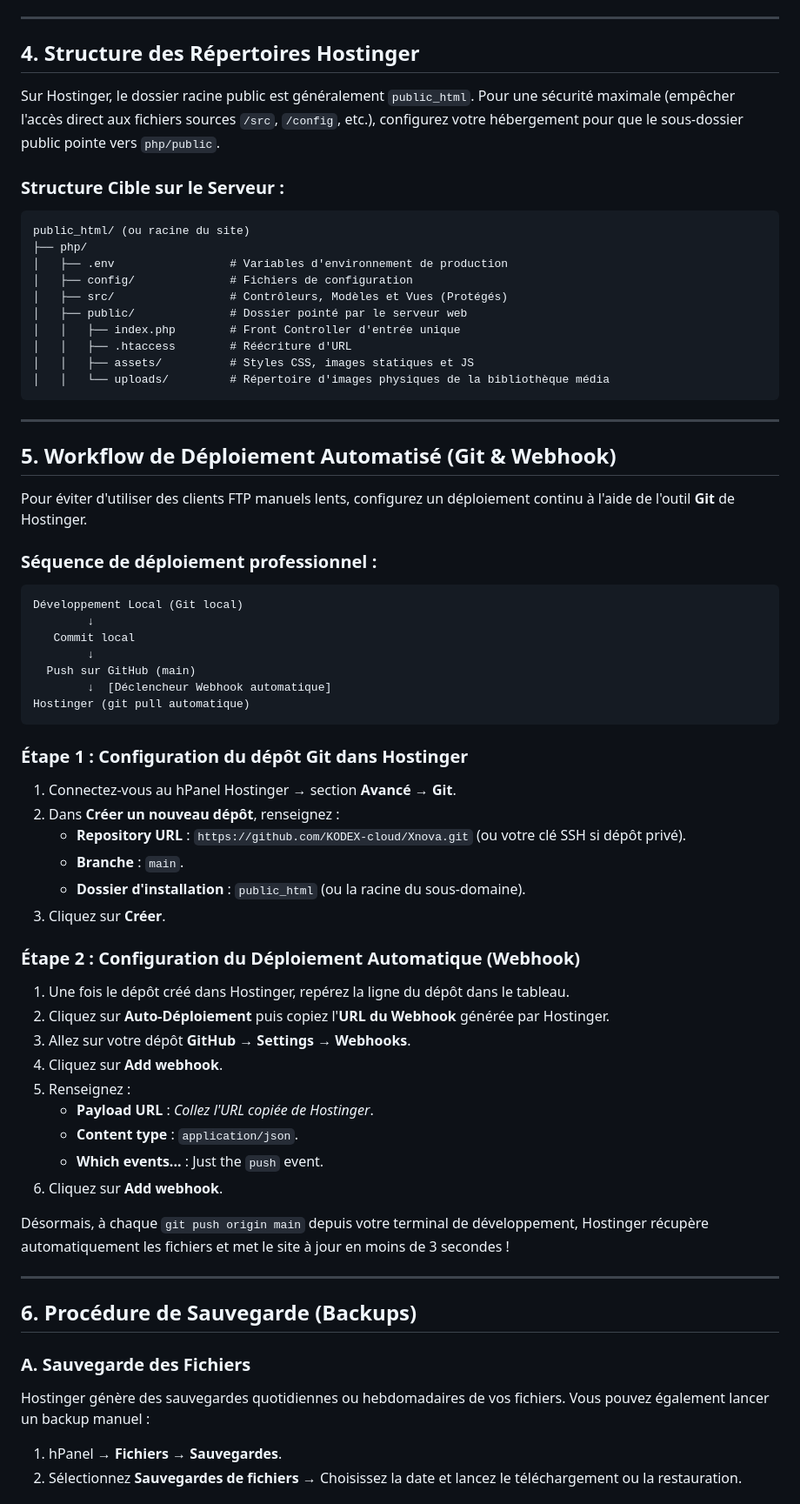
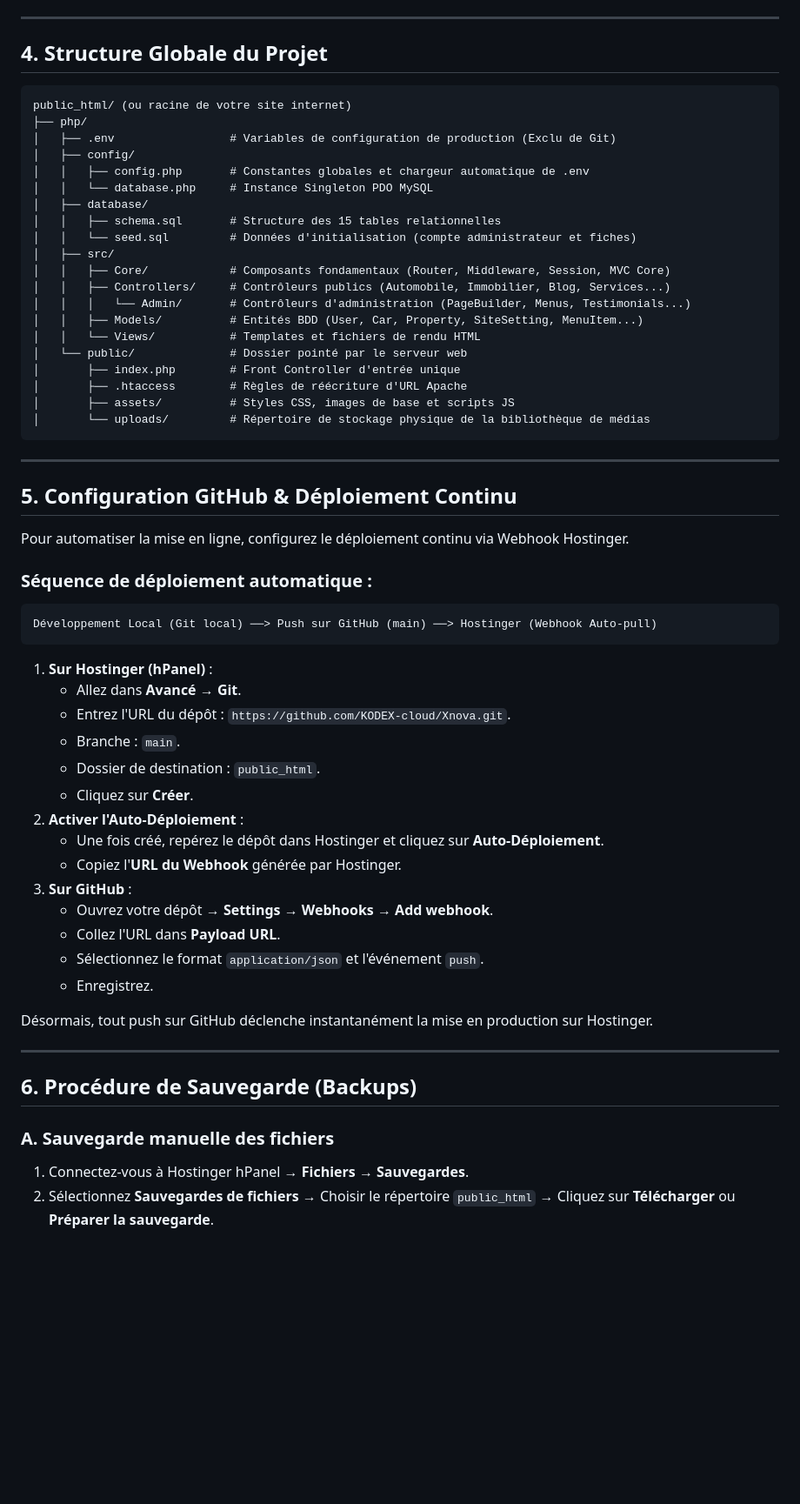
Before and after one commit to KODEX-cloud/Xnova, a Markdown page: DEPLOYMENT.md, the part around one of its changes. Shown at 87% size. Drawn GitHub-style; blank space fills up the shorter version.

````diff
--- a/DEPLOYMENT.md
+++ b/DEPLOYMENT.md
@@ -53,69 +53,64 @@ APP_DEBUG="false"        # Mettre à true uniquement pour le développement
 
 ---
 
-## 4. Structure des Répertoires Hostinger
+## 4. Structure Globale du Projet
 
-Sur Hostinger, le dossier racine public est généralement `public_html`.
-Pour une sécurité maximale (empêcher l'accès direct aux fichiers sources `/src`, `/config`, etc.), configurez votre hébergement pour que le sous-dossier public pointe vers `php/public`.
-
-### Structure Cible sur le Serveur :
 ```
-public_html/ (ou racine du site)
+public_html/ (ou racine de votre site internet)
 ├── php/
-│   ├── .env                 # Variables d'environnement de production
-│   ├── config/              # Fichiers de configuration
-│   ├── src/                 # Contrôleurs, Modèles et Vues (Protégés)
-│   ├── public/              # Dossier pointé par le serveur web
-│   │   ├── index.php        # Front Controller d'entrée unique
-│   │   ├── .htaccess        # Réécriture d'URL
-│   │   ├── assets/          # Styles CSS, images statiques et JS
-│   │   └── uploads/         # Répertoire d'images physiques de la bibliothèque média
+│   ├── .env                 # Variables de configuration de production (Exclu de Git)
+│   ├── config/
+│   │   ├── config.php       # Constantes globales et chargeur automatique de .env
+│   │   └── database.php     # Instance Singleton PDO MySQL
+│   ├── database/
+│   │   ├── schema.sql       # Structure des 15 tables relationnelles
+│   │   └── seed.sql         # Données d'initialisation (compte administrateur et fiches)
+│   ├── src/
+│   │   ├── Core/            # Composants fondamentaux (Router, Middleware, Session, MVC Core)
+│   │   ├── Controllers/     # Contrôleurs publics (Automobile, Immobilier, Blog, Services...)
+│   │   │   └── Admin/       # Contrôleurs d'administration (PageBuilder, Menus, Testimonials...)
+│   │   ├── Models/          # Entités BDD (User, Car, Property, SiteSetting, MenuItem...)
+│   │   └── Views/           # Templates et fichiers de rendu HTML
+│   └── public/              # Dossier pointé par le serveur web
+│       ├── index.php        # Front Controller d'entrée unique
+│       ├── .htaccess        # Règles de réécriture d'URL Apache
+│       ├── assets/          # Styles CSS, images de base et scripts JS
+│       └── uploads/         # Répertoire de stockage physique de la bibliothèque de médias
 ```
 
 ---
 
-## 5. Workflow de Déploiement Automatisé (Git & Webhook)
+## 5. Configuration GitHub & Déploiement Continu
 
-Pour éviter d'utiliser des clients FTP manuels lents, configurez un déploiement continu à l'aide de l'outil **Git** de Hostinger.
+Pour automatiser la mise en ligne, configurez le déploiement continu via Webhook Hostinger.
 
-### Séquence de déploiement professionnel :
+### Séquence de déploiement automatique :
 ```
-Développement Local (Git local)
-        ↓
-   Commit local
-        ↓
-  Push sur GitHub (main)
-        ↓  [Déclencheur Webhook automatique]
-Hostinger (git pull automatique)
+Développement Local (Git local) ──> Push sur GitHub (main) ──> Hostinger (Webhook Auto-pull)
 ```
 
-### Étape 1 : Configuration du dépôt Git dans Hostinger
-1.  Connectez-vous au hPanel Hostinger &rarr; section **Avancé** &rarr; **Git**.
-2.  Dans **Créer un nouveau dépôt**, renseignez :
-    *   **Repository URL** : `https://github.com/KODEX-cloud/Xnova.git` (ou votre clé SSH si dépôt privé).
-    *   **Branche** : `main`.
-    *   **Dossier d'installation** : `public_html` (ou la racine du sous-domaine).
-3.  Cliquez sur **Créer**.
+1.  **Sur Hostinger (hPanel)** :
+    *   Allez dans **Avancé &rarr; Git**.
+    *   Entrez l'URL du dépôt : `https://github.com/KODEX-cloud/Xnova.git`.
+    *   Branche : `main`.
+    *   Dossier de destination : `public_html`.
+    *   Cliquez sur **Créer**.
+2.  **Activer l'Auto-Déploiement** :
+    *   Une fois créé, repérez le dépôt dans Hostinger et cliquez sur **Auto-Déploiement**.
+    *   Copiez l'**URL du Webhook** générée par Hostinger.
+3.  **Sur GitHub** :
+    *   Ouvrez votre dépôt &rarr; **Settings &rarr; Webhooks** &rarr; **Add webhook**.
+    *   Collez l'URL dans **Payload URL**.
+    *   Sélectionnez le format `application/json` et l'événement `push`.
+    *   Enregistrez.
 
-### Étape 2 : Configuration du Déploiement Automatique (Webhook)
-1.  Une fois le dépôt créé dans Hostinger, repérez la ligne du dépôt dans le tableau.
-2.  Cliquez sur **Auto-Déploiement** puis copiez l'**URL du Webhook** générée par Hostinger.
-3.  Allez sur votre dépôt **GitHub** &rarr; **Settings** &rarr; **Webhooks**.
-4.  Cliquez sur **Add webhook**.
-5.  Renseignez :
-    *   **Payload URL** : *Collez l'URL copiée de Hostinger*.
-    *   **Content type** : `application/json`.
-    *   **Which events...** : Just the `push` event.
-6.  Cliquez sur **Add webhook**.
-
-Désormais, à chaque `git push origin main` depuis votre terminal de développement, Hostinger récupère automatiquement les fichiers et met le site à jour en moins de 3 secondes !
+Désormais, tout push sur GitHub déclenche instantanément la mise en production sur Hostinger.
 
 ---
 
 ## 6. Procédure de Sauvegarde (Backups)
 
-### A. Sauvegarde des Fichiers
-Hostinger génère des sauvegardes quotidiennes ou hebdomadaires de vos fichiers. Vous pouvez également lancer un backup manuel :
-1.  hPanel &rarr; **Fichiers** &rarr; **Sauvegardes**.
-2.  Sélectionnez **Sauvegardes de fichiers** &rarr; Choisissez la date et lancez le téléchargement ou la restauration.
+### A. Sauvegarde manuelle des fichiers
+1.  Connectez-vous à Hostinger hPanel &rarr; **Fichiers &rarr; Sauvegardes**.
+2.  Sélectionnez **Sauvegardes de fichiers** &rarr; Choisir le répertoire `public_html` &rarr; Cliquez sur **Télécharger** ou **Préparer la sauvegarde**.
 
````
Also changed, not shown: other parts of DEPLOYMENT.md (+38 -8 lines).
